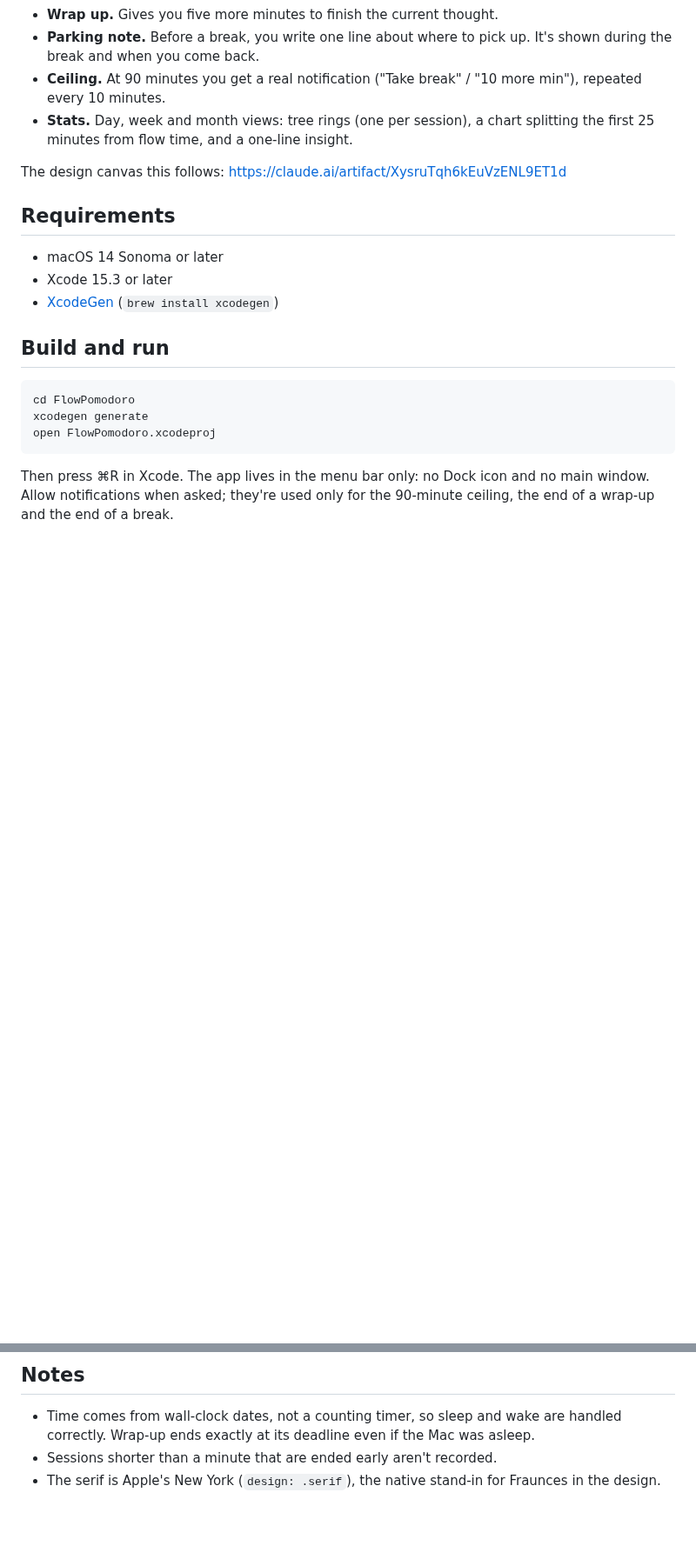
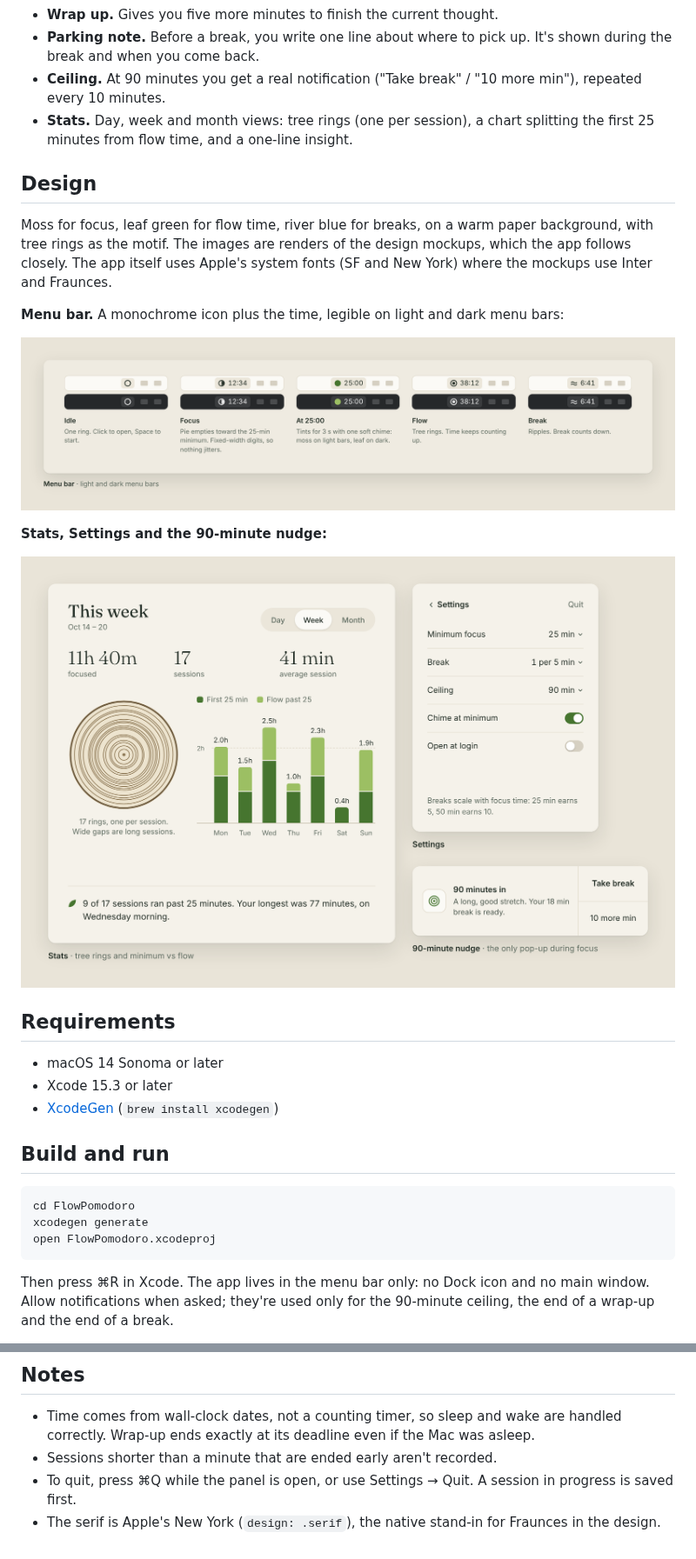
Before and after one commit to xiangyuc/flow-pomodoro, a Markdown page: README.md, 2 parts joined by grey strips. Shown at 87% size. Rendered like a GitHub page; pictures changed too: docs/images/details.png (added), docs/images/menubar.png (added); blank space fills up the shorter version.

Commit message:
Add design images to the README
Renders of the design mockups: the five panel screens, the menu bar
icon states on light and dark menu bars, and the stats window with
settings and the 90-minute nudge. Also notes how to quit.

Co-Authored-By: Claude Opus 5.5 <noreply@anthropic.com>
Claude-Session: https://claude.ai/code/session_019BwktBRXCLtcAz9xJSAY9i

```diff
--- a/README.md
+++ b/README.md
@@ -11,7 +13,17 @@ A calm macOS menu bar timer that treats 25 minutes as a **minimum, not a maximum
 - **Ceiling.** At 90 minutes you get a real notification ("Take break" / "10 more min"), repeated every 10 minutes.
 - **Stats.** Day, week and month views: tree rings (one per session), a chart splitting the first 25 minutes from flow time, and a one-line insight.
 
-The design canvas this follows: https://claude.ai/artifact/XysruTqh6kEuVzENL9ET1d
+## Design
+
+Moss for focus, leaf green for flow time, river blue for breaks, on a warm paper background, with tree rings as the motif. The images are renders of the design mockups, which the app follows closely. The app itself uses Apple's system fonts (SF and New York) where the mockups use Inter and Fraunces.
+
+**Menu bar.** A monochrome icon plus the time, legible on light and dark menu bars:
+
+![Menu bar states: idle, focus, the 25-minute cue, flow and break, on light and dark menu bars](docs/images/menubar.png)
+
+**Stats, Settings and the 90-minute nudge:**
+
+![Stats window with tree rings and a minimum-versus-flow chart, the Settings panel, and the 90-minute notification](docs/images/details.png)
 
 ## Requirements
 
@@ -64,4 +76,5 @@ FlowCore/                    Pure logic package, tested with `swift test`
 
 - Time comes from wall-clock dates, not a counting timer, so sleep and wake are handled correctly. Wrap-up ends exactly at its deadline even if the Mac was asleep.
 - Sessions shorter than a minute that are ended early aren't recorded.
+- To quit, press ⌘Q while the panel is open, or use Settings → Quit. A session in progress is saved first.
 - The serif is Apple's New York (`design: .serif`), the native stand-in for Fraunces in the design.
```
Also changed, not shown: other parts of README.md (+2 -0 lines), docs/images/screens.png (added).
